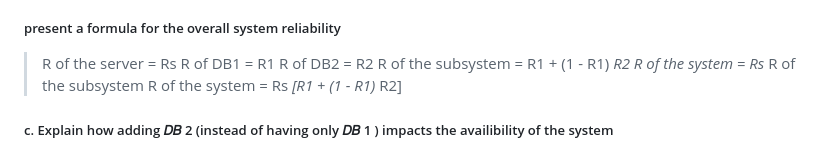
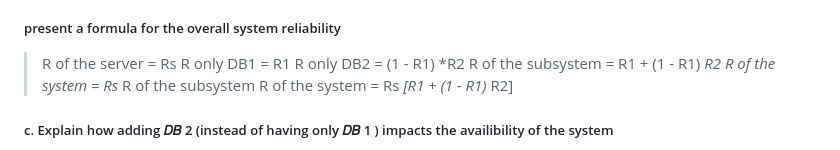
Before and after one commit to cheestree/fcul, a Markdown page: ds/notes/e-2025.md, the part around one of its changes. GitHub-like rendering.

Commit message:
Updated DS exame notes

```diff
--- a/ds/notes/e-2025.md
+++ b/ds/notes/e-2025.md
@@ -31,8 +31,8 @@
 ##### present a formula for the overall system reliability
 
 >R of the server = Rs
->R of DB1 = R1
->R of DB2 = R2
+>R only DB1 = R1
+>R only DB2 = (1 - R1) *R2
 >R of the subsystem = R1 + (1 - R1) *R2
 >R of the system = Rs* R of the subsystem
 >R of the system = Rs *[R1 + (1 - R1)* R2]
```
Also changed, not shown: other parts of ds/notes/e-2025.md (+1 -1 lines).
